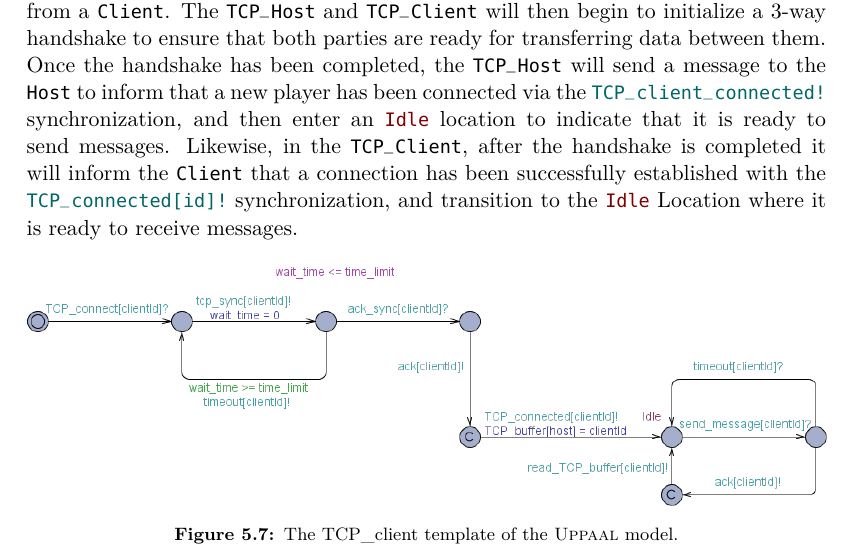
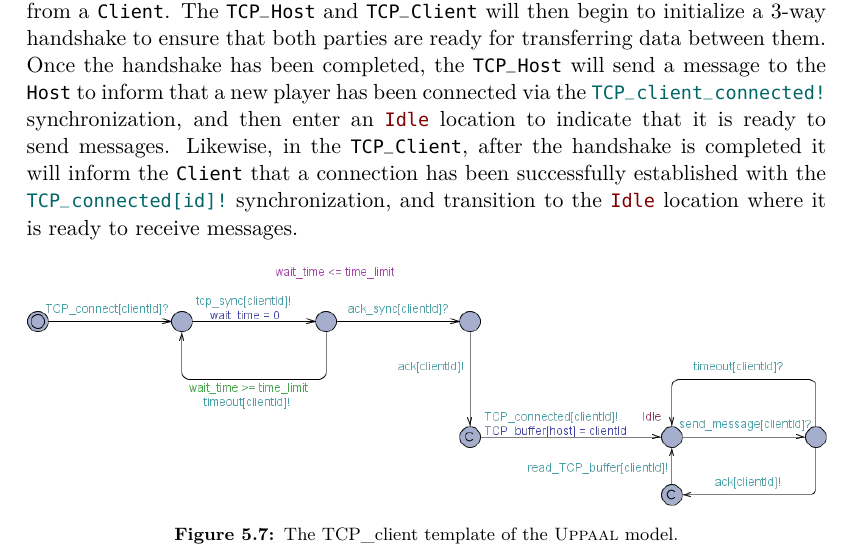
Before and after one commit to SW8-Bajs/report, a LaTeX thesis (master.tex, which reads sections/sprint-4/updated-uppaal.tex): part of page 77 of 99, cut so that both start at the same text. Compiled offline with pdfLaTeX.

Commit message:
Apply suggestions from code review
Co-authored-by: Eduardsen <eduardsengithub@gmail.com>

```diff
--- a/sections/sprint-4/updated-uppaal.tex
+++ b/sections/sprint-4/updated-uppaal.tex
@@ -95,7 +95,7 @@ Like in the \uppTemp{Client}, this happens by having an \uppVar{clientId} as a p
 As seen on \autoref{fig:sprint4-uppaal-tcp-client} and \autoref{fig:sprint4-uppaal-tcp-host}, the TCP templates will stay in a \uppLoc{Start} location until \uppProc{TCP_client} receive an \uppIn{TCP_connect[id]} synchronization from a \uppProc{Client}.
 The \uppTemp{TCP_Host} and \uppTemp{TCP_Client} will then begin to initialize a 3-way handshake to ensure that both parties are ready for transferring data between them.
 Once the handshake has been completed, the \uppTemp{TCP_Host} will send a message to the \uppTemp{Host} to inform that a new player has been connected via the \uppOut{TCP_client_connected} synchronization, and then enter an \uppLoc{Idle} location to indicate that it is ready to send messages.
-Likewise, in the \uppTemp{TCP_Client}, after the handshake is completed it will inform the \uppTemp{Client} that a connection has been successfully established with the \uppOut{TCP_connected[id]} synchronization, and transition to the \uppLoc{Idle} Location where it is ready to receive messages.
+Likewise, in the \uppTemp{TCP_Client}, after the handshake is completed it will inform the \uppTemp{Client} that a connection has been successfully established with the \uppOut{TCP_connected[id]} synchronization, and transition to the \uppLoc{Idle} location where it is ready to receive messages.
 
 \begin{figure}[h]
     \centering
```
